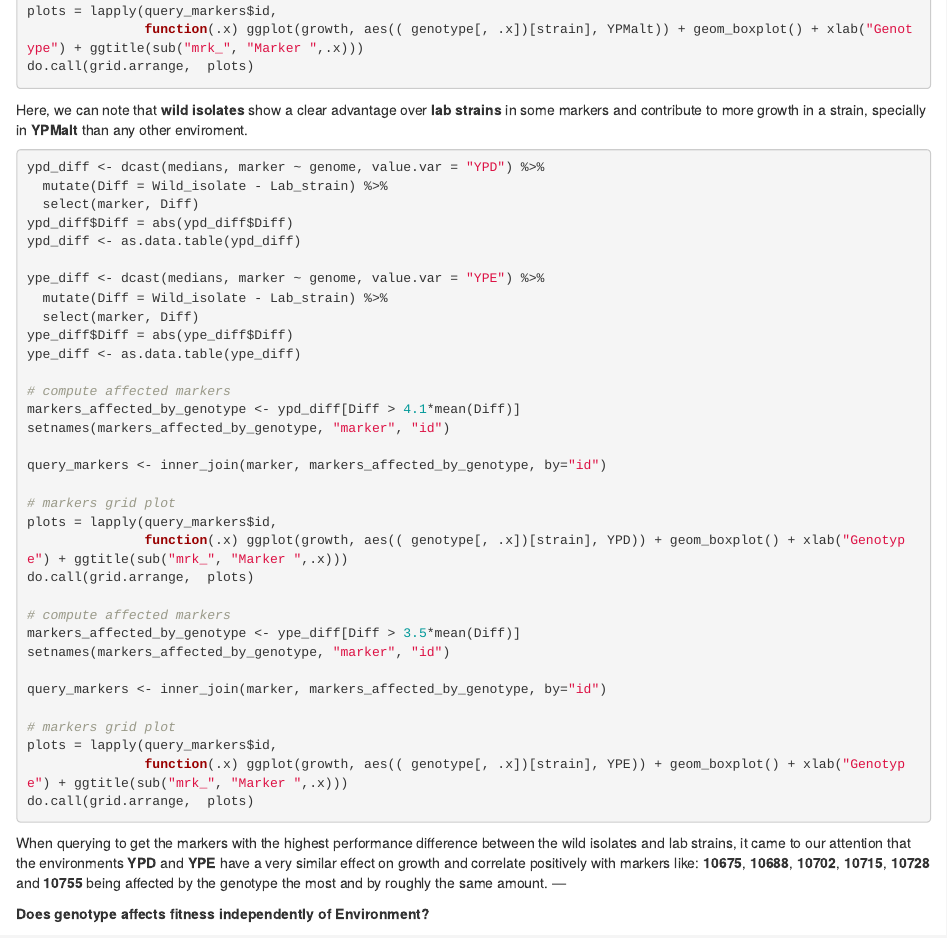
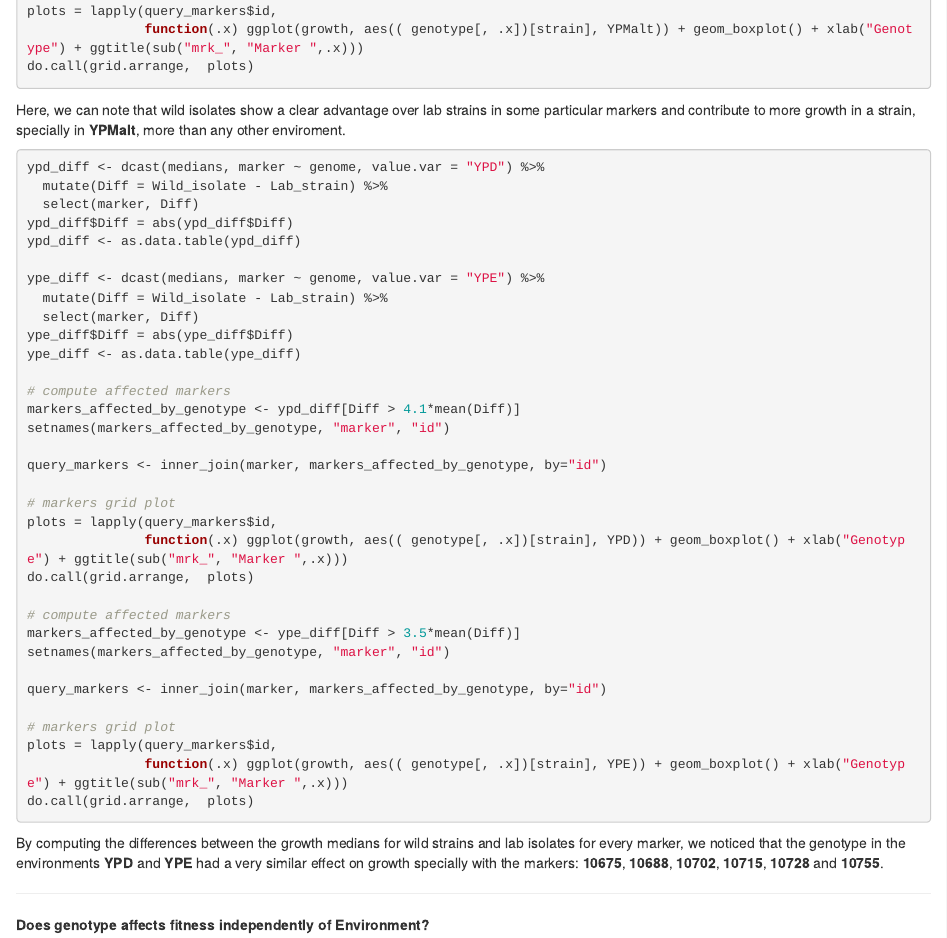
Before and after one commit to Gottfrid91/case-study-in-genomic-growth-rates, an R Markdown document (EDA_CaseStudy1.Rmd): the page in a window 1100 px wide, from 3700 px down. Rendered offline with R 4.5, knitr and Pandoc, with nearby package versions; the code chunks are not run, so their results and figures are left out.

Commit message:
Updated markdown

````diff
--- a/EDA_CaseStudy1.Rmd
+++ b/EDA_CaseStudy1.Rmd
@@ -212,7 +212,7 @@ do.call(grid.arrange,  plots)
 
 ```
 
-Here, we can note that **wild isolates** show a clear advantage over **lab strains** in some markers and contribute to more growth in a strain, specially in **YPMalt** than any other enviroment.
+Here, we can note that wild isolates show a clear advantage over lab strains in some particular markers and contribute to more growth in a strain, specially in **YPMalt**, more than any other enviroment.
 
 ```{r, fig.width=10, fig.height=6}
 ypd_diff <- dcast(medians, marker ~ genome, value.var = "YPD") %>%
@@ -250,7 +250,8 @@ plots = lapply(query_markers$id,
 do.call(grid.arrange,  plots)
 ```
 
-When querying to get the markers with the highest performance difference between the wild isolates and lab strains, it came to our attention that the environments **YPD** and **YPE** have a very similar effect on growth and correlate positively with markers like: **10675**, **10688**, **10702**, **10715**, **10728** and **10755** being affected by the genotype the most and by roughly the same amount.
+By computing the differences between the growth medians for wild strains and lab isolates for every marker, we noticed that the genotype in the environments **YPD** and **YPE** had a very similar effect on growth specially with the markers: **10675**, **10688**, **10702**, **10715**, **10728** and **10755**.
+
   ---
 
 **Does genotype affects fitness independently of Environment?**
````
Also changed, not shown: EDA_CaseStudy1.Rmd (3 more changed lines).
